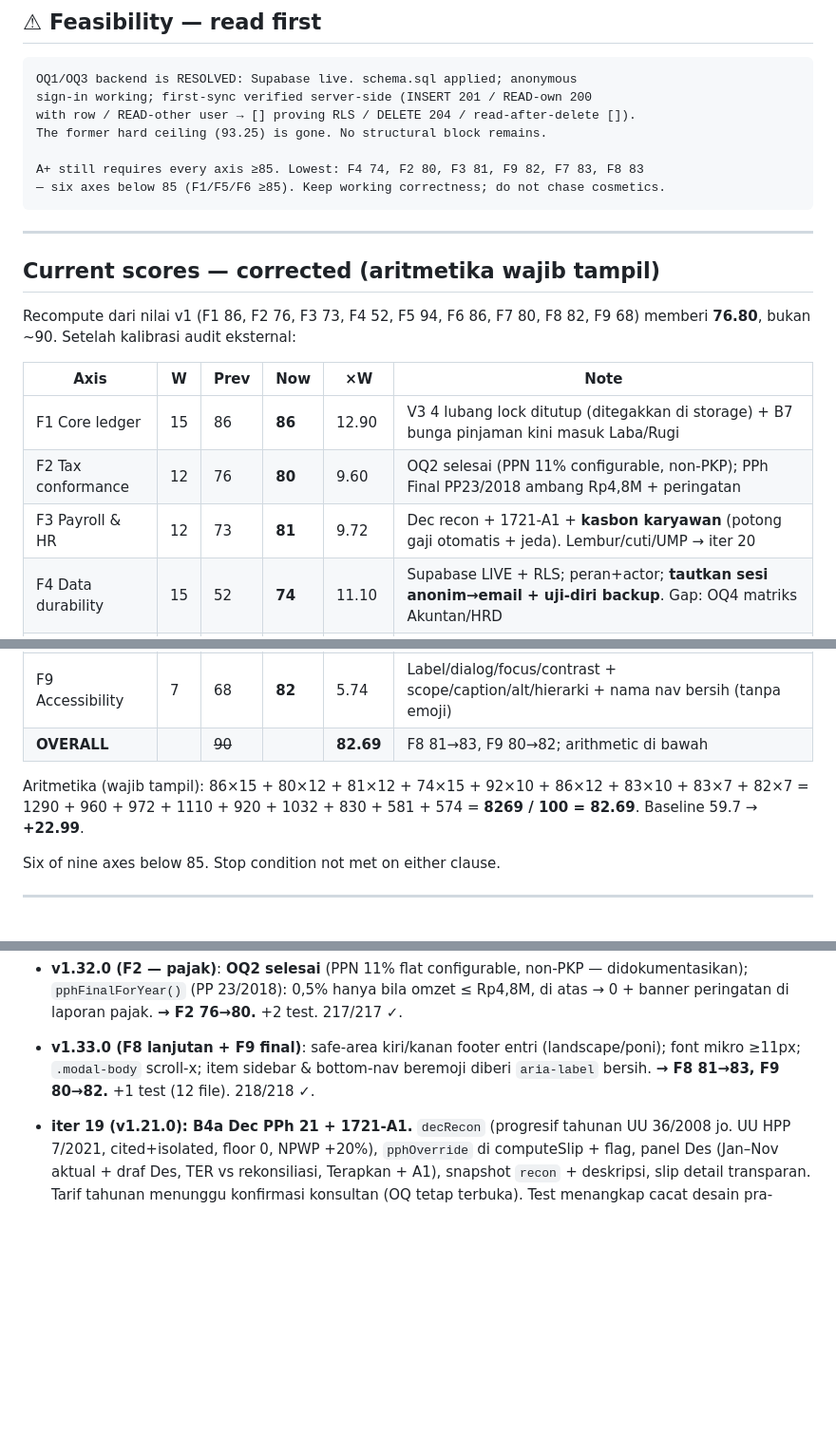
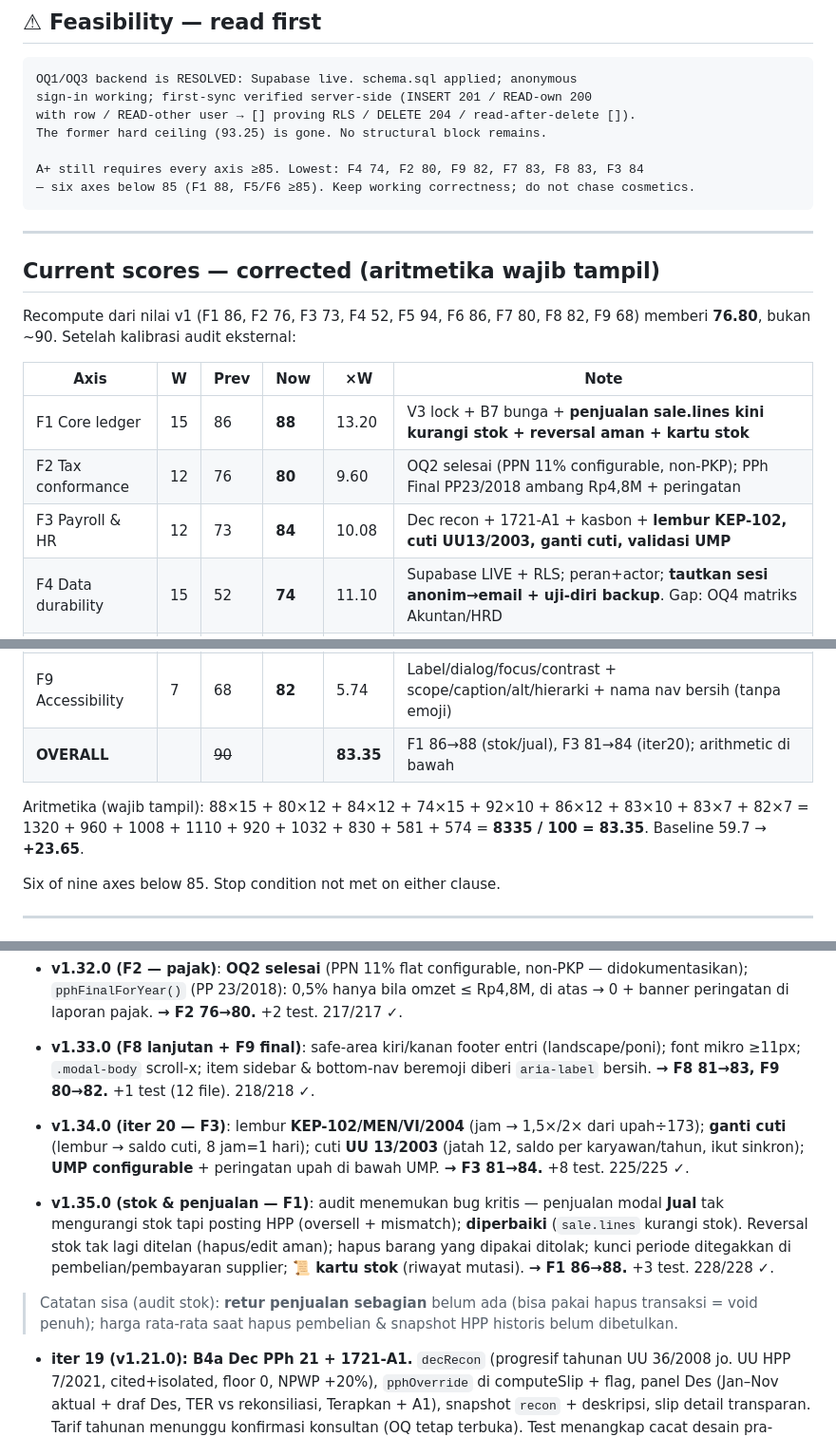
Before and after one commit to CASANMGT/SysAcc, a Markdown page: AUDIT_STATE.md, 3 parts joined by grey strips. Shown at 95% size. Drawn GitHub-style; blank space fills up the shorter version.

Commit message:
docs: AUDIT_STATE - F1->88 (stok/jual), F3->84 (iter20); overall 83.35

````diff
--- a/AUDIT_STATE.md
+++ b/AUDIT_STATE.md
@@ -13,8 +13,8 @@ sign-in working; first-sync verified server-side (INSERT 201 / READ-own 200
 with row / READ-other user → [] proving RLS / DELETE 204 / read-after-delete []).
 The former hard ceiling (93.25) is gone. No structural block remains.
 
-A+ still requires every axis ≥85. Lowest: F4 74, F2 80, F3 81, F9 82, F7 83, F8 83
-— six axes below 85 (F1/F5/F6 ≥85). Keep working correctness; do not chase cosmetics.
+A+ still requires every axis ≥85. Lowest: F4 74, F2 80, F9 82, F7 83, F8 83, F3 84
+— six axes below 85 (F1 88, F5/F6 ≥85). Keep working correctness; do not chase cosmetics.
 ```
 
 ---
@@ -25,19 +25,19 @@ Recompute dari nilai v1 (F1 86, F2 76, F3 73, F4 52, F5 94, F6 86, F7 80, F8 82,
 
 | Axis | W | Prev | **Now** | ×W | Note |
 |---|---|---|---|---|---|
-| F1 Core ledger | 15 | 86 | **86** | 12.90 | V3 4 lubang lock ditutup (ditegakkan di storage) + B7 bunga pinjaman kini masuk Laba/Rugi |
+| F1 Core ledger | 15 | 86 | **88** | 13.20 | V3 lock + B7 bunga + **penjualan sale.lines kini kurangi stok + reversal aman + kartu stok** |
 | F2 Tax conformance | 12 | 76 | **80** | 9.60 | OQ2 selesai (PPN 11% configurable, non-PKP); PPh Final PP23/2018 ambang Rp4,8M + peringatan |
-| F3 Payroll & HR | 12 | 73 | **81** | 9.72 | Dec recon + 1721-A1 + **kasbon karyawan** (potong gaji otomatis + jeda). Lembur/cuti/UMP → iter 20 |
+| F3 Payroll & HR | 12 | 73 | **84** | 10.08 | Dec recon + 1721-A1 + kasbon + **lembur KEP-102, cuti UU13/2003, ganti cuti, validasi UMP** |
 | F4 Data durability | 15 | 52 | **74** | 11.10 | Supabase LIVE + RLS; peran+actor; **tautkan sesi anonim→email + uji-diri backup**. Gap: OQ4 matriks Akuntan/HRD |
 | F5 Reporting | 10 | 94 | **92** | 9.20 | Genuinely excellent |
 | F6 Task efficiency | 12 | 86 | **86** | 10.32 | Benchmarks tracked honestly |
 | F7 Cognitive load | 10 | 80 | **83** | 8.30 | Form Pinjaman disederhanakan + kontak **Karyawan** eksplisit (picker kasbon) |
 | F8 Mobile | 7 | 82 | **83** | 5.81 | Audit mobile + lanjutan: safe-area footer entri, font ≥11px, modal scroll-x, target sentuh |
 | F9 Accessibility | 7 | 68 | **82** | 5.74 | Label/dialog/focus/contrast + scope/caption/alt/hierarki + nama nav bersih (tanpa emoji) |
-| **OVERALL** | | ~~90~~ | | **82.69** | F8 81→83, F9 80→82; arithmetic di bawah |
+| **OVERALL** | | ~~90~~ | | **83.35** | F1 86→88 (stok/jual), F3 81→84 (iter20); arithmetic di bawah |
 
-Aritmetika (wajib tampil): 86×15 + 80×12 + 81×12 + 74×15 + 92×10 + 86×12 + 83×10 + 83×7 + 82×7
-= 1290 + 960 + 972 + 1110 + 920 + 1032 + 830 + 581 + 574 = **8269 / 100 = 82.69**. Baseline 59.7 → **+22.99**.
+Aritmetika (wajib tampil): 88×15 + 80×12 + 84×12 + 74×15 + 92×10 + 86×12 + 83×10 + 83×7 + 82×7
+= 1320 + 960 + 1008 + 1110 + 920 + 1032 + 830 + 581 + 574 = **8335 / 100 = 83.35**. Baseline 59.7 → **+23.65**.
 
 Six of nine axes below 85. Stop condition not met on either clause.
 
@@ -141,6 +141,12 @@ UI work is frozen until iteration 22. Sixteen iterations of polish shipped ahead
 
 - **v1.33.0 (F8 lanjutan + F9 final)**: safe-area kiri/kanan footer entri (landscape/poni); font mikro ≥11px; `.modal-body` scroll-x; item sidebar & bottom-nav beremoji diberi `aria-label` bersih. **→ F8 81→83, F9 80→82.** +1 test (12 file). 218/218 ✓.
 
+- **v1.34.0 (iter 20 — F3)**: lembur **KEP-102/MEN/VI/2004** (jam → 1,5×/2× dari upah÷173); **ganti cuti** (lembur → saldo cuti, 8 jam=1 hari); cuti **UU 13/2003** (jatah 12, saldo per karyawan/tahun, ikut sinkron); **UMP configurable** + peringatan upah di bawah UMP. **→ F3 81→84.** +8 test. 225/225 ✓.
+
+- **v1.35.0 (stok & penjualan — F1)**: audit menemukan bug kritis — penjualan modal **Jual** tak mengurangi stok tapi posting HPP (oversell + mismatch); **diperbaiki** (`sale.lines` kurangi stok). Reversal stok tak lagi ditelan (hapus/edit aman); hapus barang yang dipakai ditolak; kunci periode ditegakkan di pembelian/pembayaran supplier; **📜 kartu stok** (riwayat mutasi). **→ F1 86→88.** +3 test. 228/228 ✓.
+
+> Catatan sisa (audit stok): **retur penjualan sebagian** belum ada (bisa pakai hapus transaksi = void penuh); harga rata-rata saat hapus pembelian & snapshot HPP historis belum dibetulkan.
+
 - **iter 19 (v1.21.0): B4a Dec PPh 21 + 1721-A1.** `decRecon` (progresif tahunan UU 36/2008 jo. UU HPP 7/2021, cited+isolated, floor 0, NPWP +20%), `pphOverride` di computeSlip + flag, panel Des (Jan–Nov aktual + draf Des, TER vs rekonsiliasi, Terapkan + A1), snapshot `recon` + deskripsi, slip detail transparan. Tarif tahunan menunggu konfirmasi konsultan (OQ tetap terbuka). Test menangkap cacat desain pra-produksi (pemisahan Jan–Nov/Des). Visual gate headless lulus (angka + kedua tombol ter-paint). Tests 162/162 ✓. → F3 66→76.
 
 - **iter 18 (tooling, tanpa perubahan app → tanpa bump versi): DEPLOY guard + VERSION source tunggal.** `scripts/check-prod.mjs` (`npm run verify:prod`, dogfood PASS index+sw) + `scripts/sync-version.mjs` (`npm run sync:version`, `release:patch|minor|major`; idempoten terbukti zero-diff; fail-loudly terbukti via uji marker-hilang; bug Windows-path tertangkap saat verifikasi lalu diperbaiki). F4 52→54. Tests 152/152 ✓. SHIP GATE N/A (tanpa kode app baru; production tetap v1.20.2 terverifikasi via script baru).
````
Also changed, not shown: other parts of AUDIT_STATE.md (+1 -1 lines).
